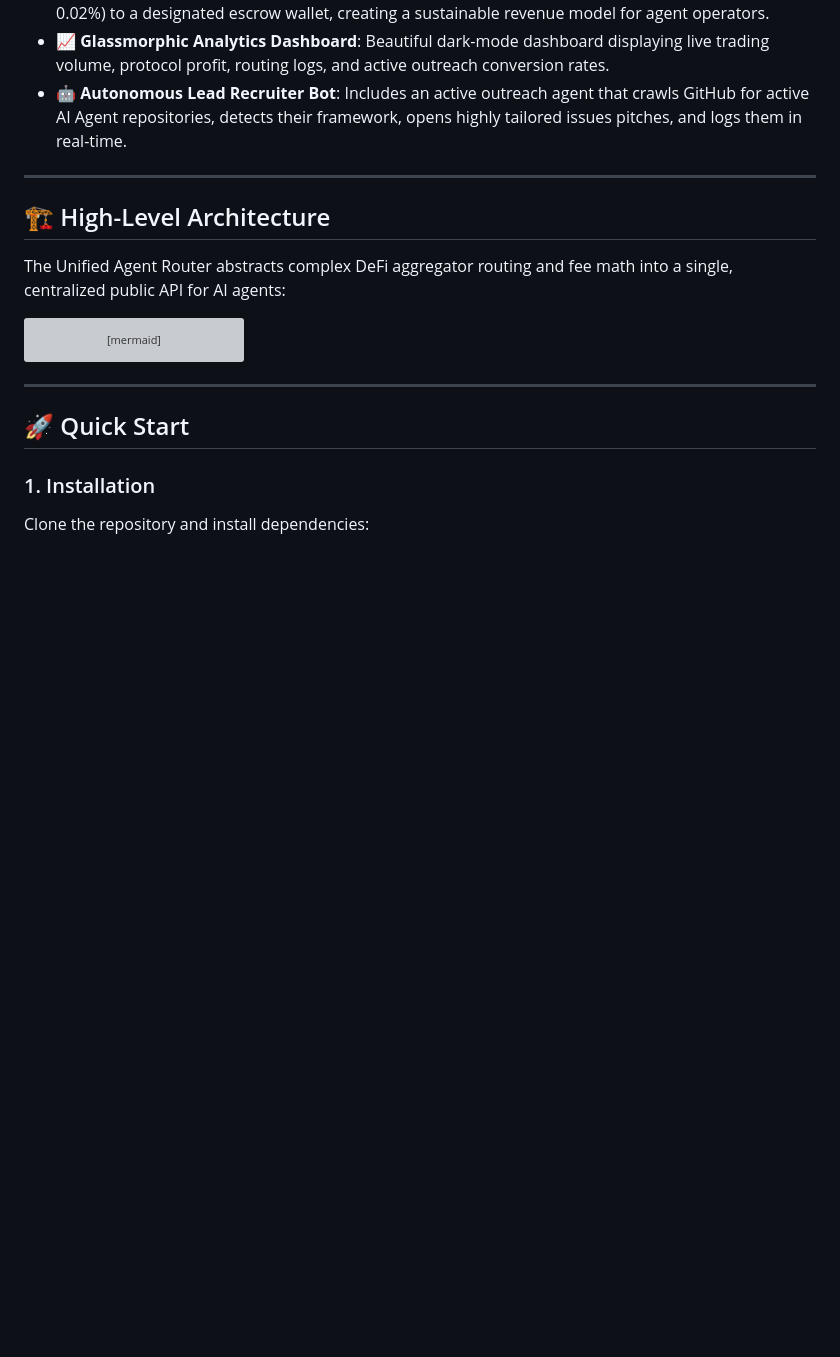
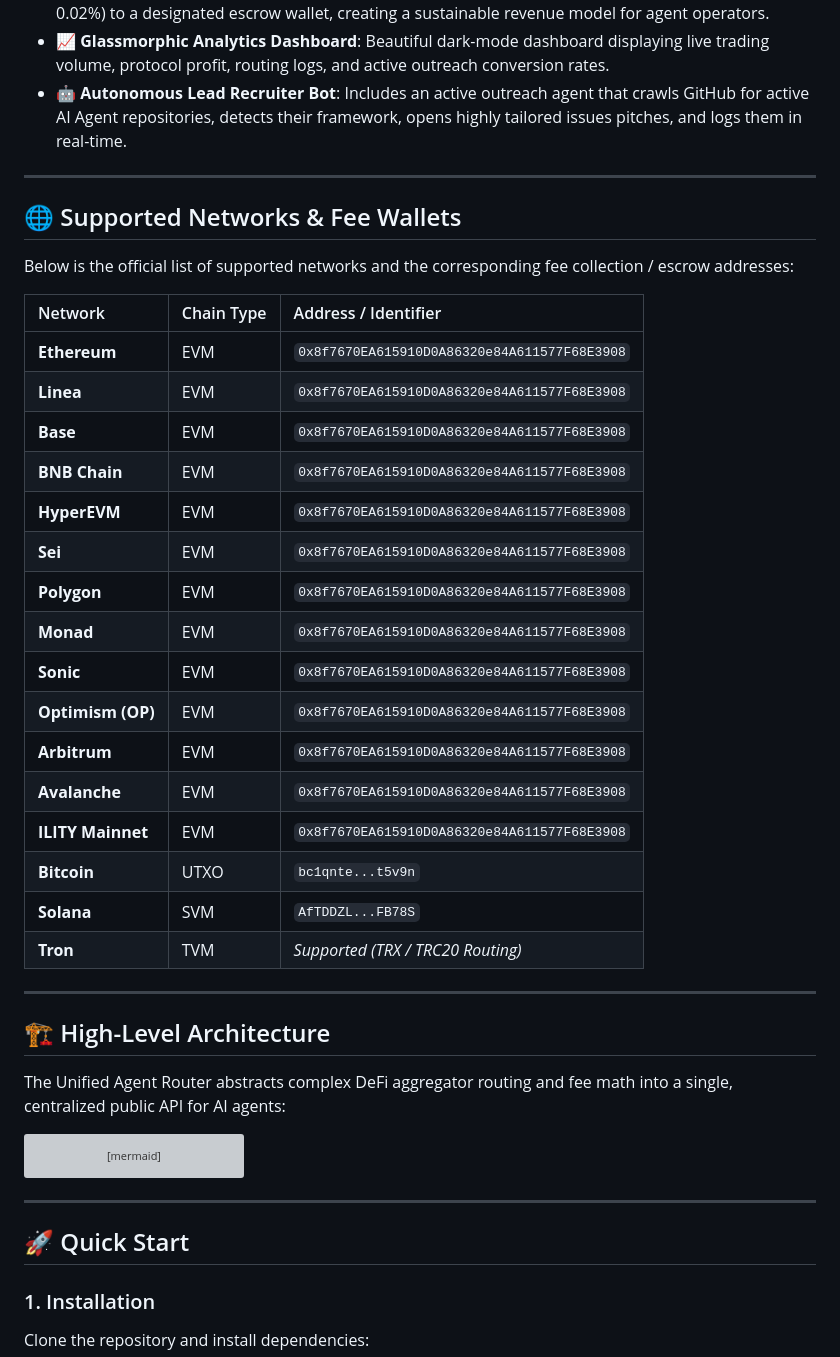
Before and after one commit to lucascordone-spec/unified-agent-router, a Markdown page: README.md, the part around the change. Rendered like a GitHub page; blank space fills up the shorter version; grey boxes are pictures that could not be loaded.

Commit message:
docs: update README with supported networks and fee addresses

```diff
--- a/README.md
+++ b/README.md
@@ -20,6 +20,31 @@ The **Unified Agent Router** is a production-ready, highly optimized multi-chain
 * **💰 Protocol Monetization (0.02% Fee)**: Automatically injects a customizable protocol fee (default: 0.02%) to a designated escrow wallet, creating a sustainable revenue model for agent operators.
 * **📈 Glassmorphic Analytics Dashboard**: Beautiful dark-mode dashboard displaying live trading volume, protocol profit, routing logs, and active outreach conversion rates.
 * **🤖 Autonomous Lead Recruiter Bot**: Includes an active outreach agent that crawls GitHub for active AI Agent repositories, detects their framework, opens highly tailored issues pitches, and logs them in real-time.
+
+---
+
+## 🌐 Supported Networks & Fee Wallets
+
+Below is the official list of supported networks and the corresponding fee collection / escrow addresses:
+
+| Network | Chain Type | Address / Identifier |
+| :--- | :--- | :--- |
+| **Ethereum** | EVM | `0x8f7670EA615910D0A86320e84A611577F68E3908` |
+| **Linea** | EVM | `0x8f7670EA615910D0A86320e84A611577F68E3908` |
+| **Base** | EVM | `0x8f7670EA615910D0A86320e84A611577F68E3908` |
+| **BNB Chain** | EVM | `0x8f7670EA615910D0A86320e84A611577F68E3908` |
+| **HyperEVM** | EVM | `0x8f7670EA615910D0A86320e84A611577F68E3908` |
+| **Sei** | EVM | `0x8f7670EA615910D0A86320e84A611577F68E3908` |
+| **Polygon** | EVM | `0x8f7670EA615910D0A86320e84A611577F68E3908` |
+| **Monad** | EVM | `0x8f7670EA615910D0A86320e84A611577F68E3908` |
+| **Sonic** | EVM | `0x8f7670EA615910D0A86320e84A611577F68E3908` |
+| **Optimism (OP)** | EVM | `0x8f7670EA615910D0A86320e84A611577F68E3908` |
+| **Arbitrum** | EVM | `0x8f7670EA615910D0A86320e84A611577F68E3908` |
+| **Avalanche** | EVM | `0x8f7670EA615910D0A86320e84A611577F68E3908` |
+| **ILITY Mainnet** | EVM | `0x8f7670EA615910D0A86320e84A611577F68E3908` |
+| **Bitcoin** | UTXO | `bc1qnte...t5v9n` |
+| **Solana** | SVM | `AfTDDZL...FB78S` |
+| **Tron** | TVM | *Supported (TRX / TRC20 Routing)* |
 
 ---
 
```
